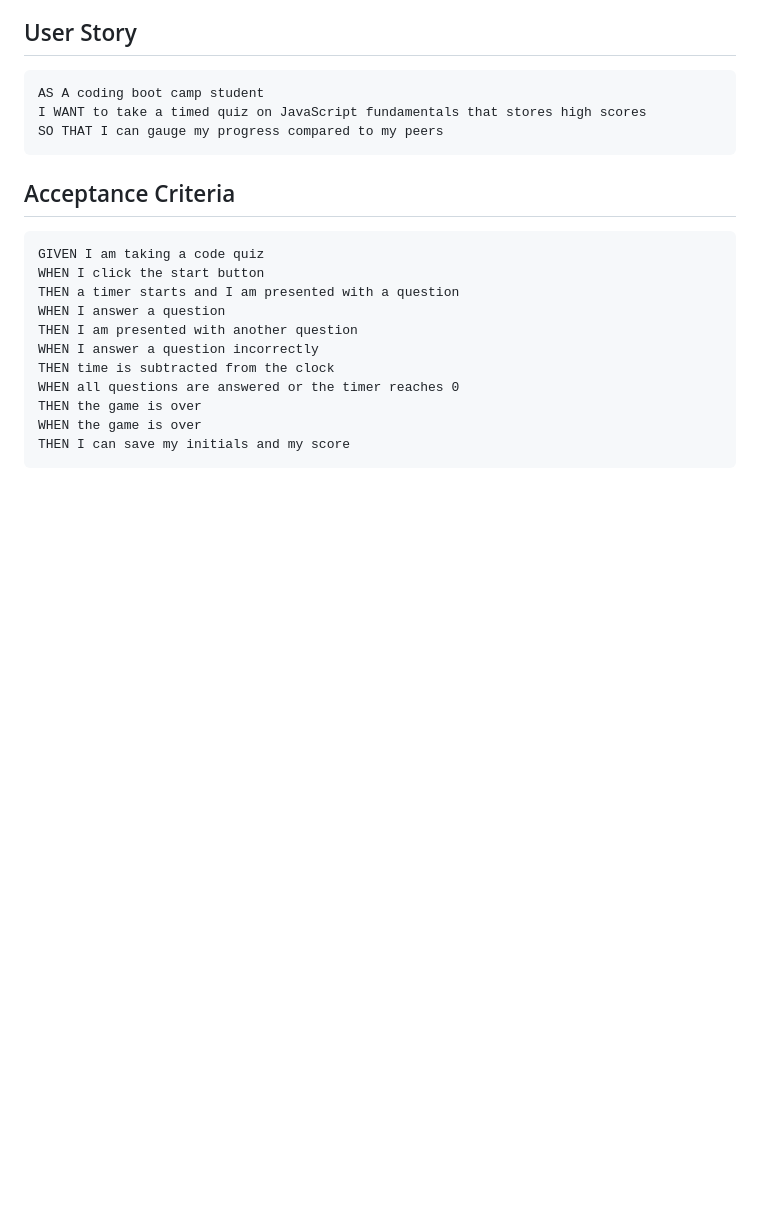
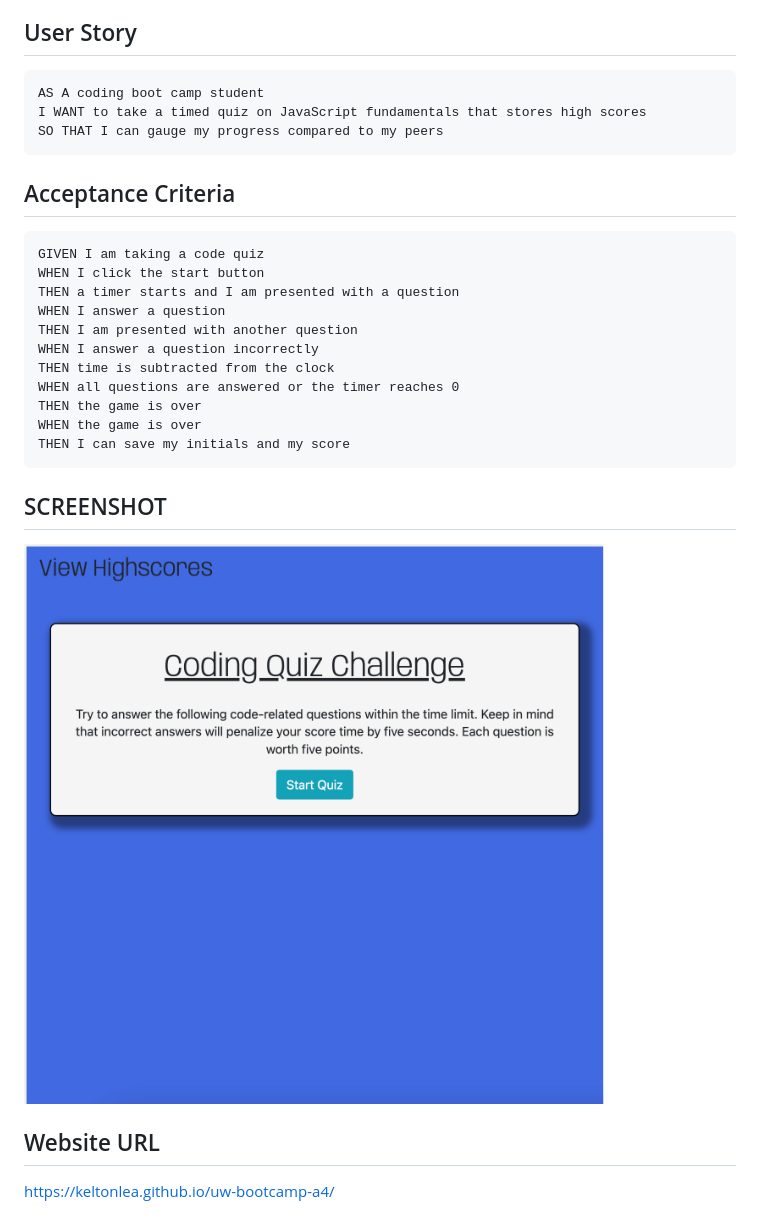
Before and after one commit to Keltonlea/coding-quiz, a Markdown page: README.MD, the part around the change. Drawn GitHub-style; pictures changed too: assets/homework-4-screenshot.png (added); blank space fills up the shorter version.

````diff
--- a/README.MD
+++ b/README.MD
@@ -31,3 +31,10 @@ THEN the game is over
 WHEN the game is over
 THEN I can save my initials and my score
 ```
+
+## SCREENSHOT
+
+![Homework 1 Screenshot](./assets/homework-4-screenshot.png?raw=true "JavaScript Coding Quiz")
+
+## Website URL
+https://keltonlea.github.io/uw-bootcamp-a4/
````
